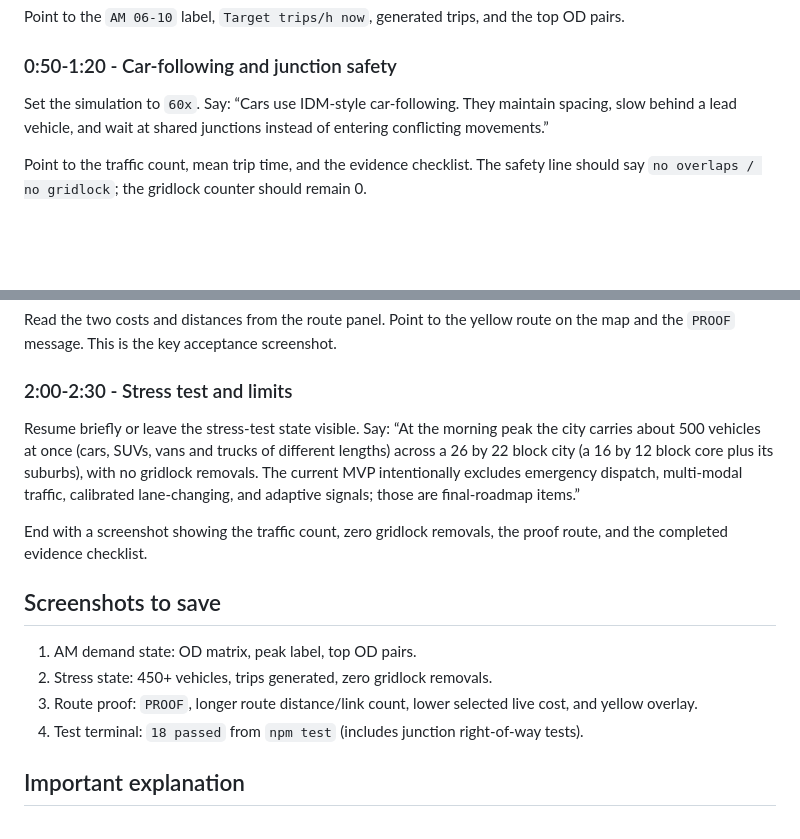
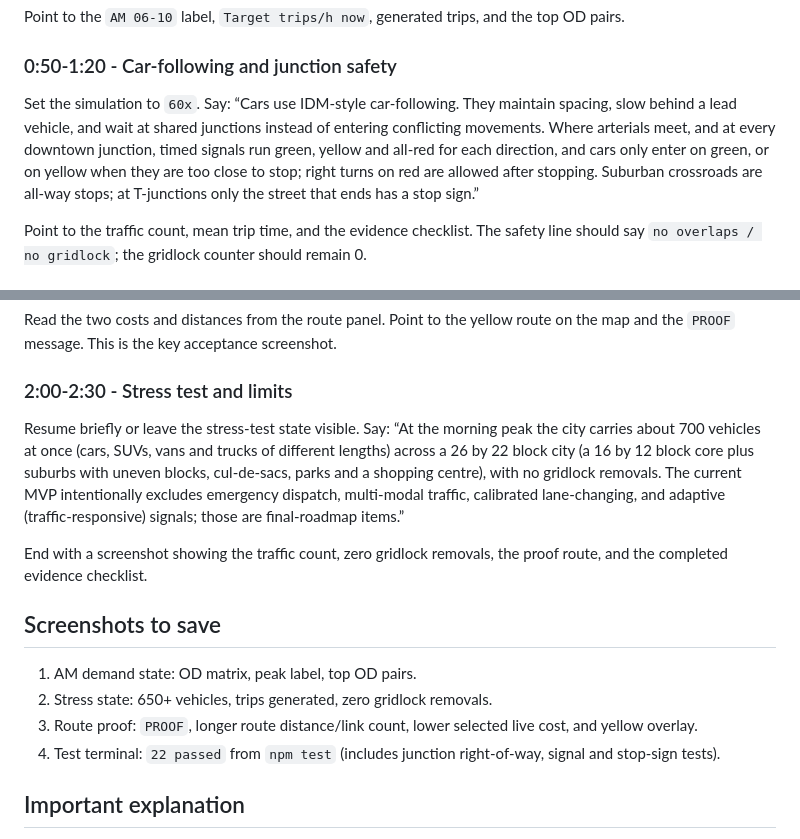
Before and after one commit to MihirShinde-29/rapid_route, a Markdown page: docs/ASSIGNMENT3_DEMO_SCRIPT.md, 2 parts joined by grey strips. Rendered like a GitHub page; blank space fills up the shorter version.

Commit message:
Update demo script for signals and the new city layout

```diff
--- a/docs/ASSIGNMENT3_DEMO_SCRIPT.md
+++ b/docs/ASSIGNMENT3_DEMO_SCRIPT.md
@@ -27,7 +27,7 @@ Point to the `AM 06-10` label, `Target trips/h now`, generated trips, and the to
 
 ### 0:50-1:20 - Car-following and junction safety
 
-Set the simulation to `60x`. Say: “Cars use IDM-style car-following. They maintain spacing, slow behind a lead vehicle, and wait at shared junctions instead of entering conflicting movements.”
+Set the simulation to `60x`. Say: “Cars use IDM-style car-following. They maintain spacing, slow behind a lead vehicle, and wait at shared junctions instead of entering conflicting movements. Where arterials meet, and at every downtown junction, timed signals run green, yellow and all-red for each direction, and cars only enter on green, or on yellow when they are too close to stop; right turns on red are allowed after stopping. Suburban crossroads are all-way stops; at T-junctions only the street that ends has a stop sign.”
 
 Point to the traffic count, mean trip time, and the evidence checklist. The safety line should say `no overlaps / no gridlock`; the gridlock counter should remain 0.
 
@@ -41,16 +41,16 @@ Read the two costs and distances from the route panel. Point to the yellow route
 
 ### 2:00-2:30 - Stress test and limits
 
-Resume briefly or leave the stress-test state visible. Say: “At the morning peak the city carries about 500 vehicles at once (cars, SUVs, vans and trucks of different lengths) across a 26 by 22 block city (a 16 by 12 block core plus its suburbs), with no gridlock removals. The current MVP intentionally excludes emergency dispatch, multi-modal traffic, calibrated lane-changing, and adaptive signals; those are final-roadmap items.”
+Resume briefly or leave the stress-test state visible. Say: “At the morning peak the city carries about 700 vehicles at once (cars, SUVs, vans and trucks of different lengths) across a 26 by 22 block city (a 16 by 12 block core plus suburbs with uneven blocks, cul-de-sacs, parks and a shopping centre), with no gridlock removals. The current MVP intentionally excludes emergency dispatch, multi-modal traffic, calibrated lane-changing, and adaptive (traffic-responsive) signals; those are final-roadmap items.”
 
 End with a screenshot showing the traffic count, zero gridlock removals, the proof route, and the completed evidence checklist.
 
 ## Screenshots to save
 
 1. AM demand state: OD matrix, peak label, top OD pairs.
-2. Stress state: 450+ vehicles, trips generated, zero gridlock removals.
+2. Stress state: 650+ vehicles, trips generated, zero gridlock removals.
 3. Route proof: `PROOF`, longer route distance/link count, lower selected live cost, and yellow overlay.
-4. Test terminal: `18 passed` from `npm test` (includes junction right-of-way tests).
+4. Test terminal: `22 passed` from `npm test` (includes junction right-of-way, signal and stop-sign tests).
 
 ## Important explanation
 
```
